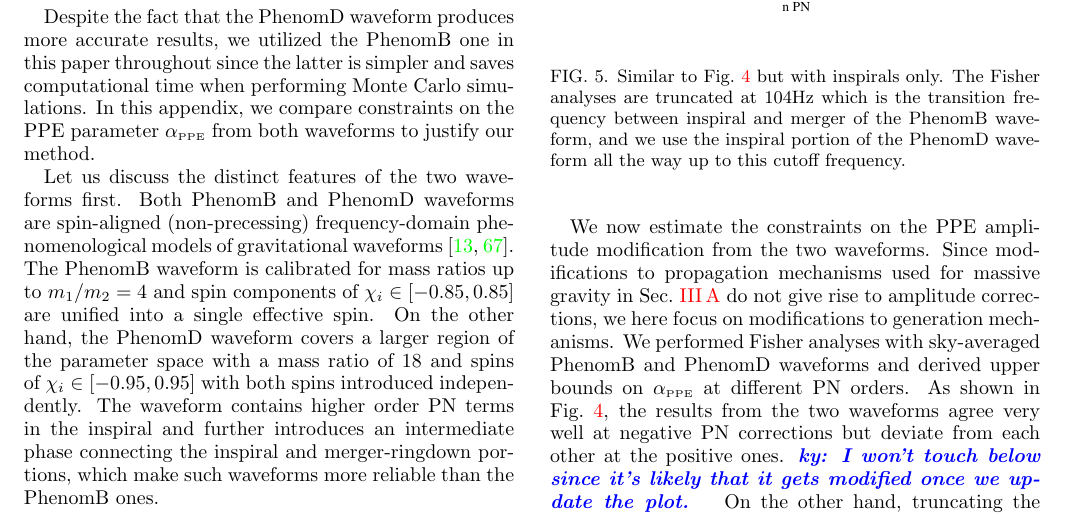
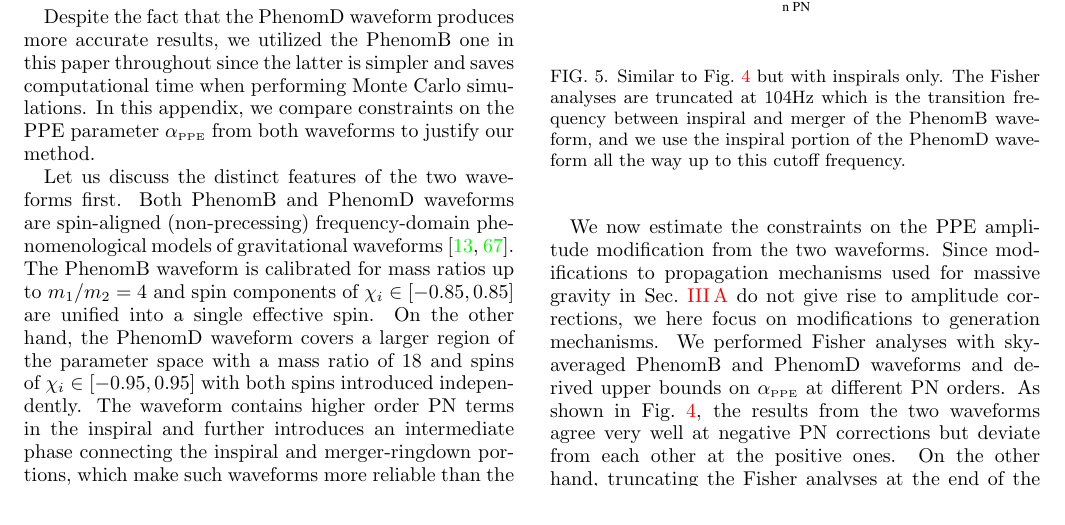
Before and after one commit to stshammi/ppE-Numerical, a LaTeX paper (Draft/ppE-Numerical.tex): part of page 6 of 8, cut so that both start at the same text. Compiled offline with pdfLaTeX.

Commit message:
editing the appendix

```diff
--- a/Draft/ppE-Numerical.tex
+++ b/Draft/ppE-Numerical.tex
@@ -434,9 +434,10 @@ which make such waveforms more reliable than the PhenomB ones.
 \end{figure}
 
 %Amplitude corrction
-We now estimate the constraints on the PPE amplitude modification from the two waveforms. Since modifications to propagation mechanisms used for massive gravity in Sec.~\ref{sec:massive} do not give rise to amplitude corrections, we here focus on modifications to generation mechanisms. We performed Fisher analyses with sky-averaged PhenomB and PhenomD waveforms and derived upper bounds on $\alpha_{\PPE}$ at different PN orders. As shown in Fig.~\ref{fig:phenomBvsD}, the results from the two waveforms agree very well at negative PN corrections but deviate from each other at the positive ones. \ky{I won't touch below since it's likely that it gets modified once we update the plot.}
+We now estimate the constraints on the PPE amplitude modification from the two waveforms. Since modifications to propagation mechanisms used for massive gravity in Sec.~\ref{sec:massive} do not give rise to amplitude corrections, we here focus on modifications to generation mechanisms. We performed Fisher analyses with sky-averaged PhenomB and PhenomD waveforms and derived upper bounds on $\alpha_{\PPE}$ at different PN orders. As shown in Fig.~\ref{fig:phenomBvsD}, the results from the two waveforms agree very well at negative PN corrections but deviate from each other at the positive ones.
 %Removing the higher order GR terms from PhenomD to match with that of PhenomB does not change the outcome, which eliminates such terms as sources of discrepancy.
-On the other hand, truncating the Fisher analyses at the end of the inspiral phase show significant agreement between the two waveforms at $n>0$, suggesting a considerable amount of deviation coming from the intermediate-merger-ringdown portion (Fig.~\ref{fig:phenomBvsD-insp}).
+On the other hand, truncating the Fisher analyses at the end of the inspiral phase shows significant agreement between the two waveforms at positive PN orders (Fig.~\ref{fig:phenomBvsD-insp}), suggesting \kent{that the deviation in Fig.~\ref{fig:phenomBvsD} originates mainly}
+\sout{a considerable amount of deviation coming} from the intermediate/merger-ringdown portion.
 
 %Conclusion
 The example theories considered in this paper acquire leading non-GR corrections either from propagation effects or from the generation effects entering in negative PN orders. A comparison between the PhenomB and PhenomD results for constraining $\beta_{\PPE}$ presented in Ref~\cite{Yunes:2016jcc} reveals consistency on constraining modifications to propagation mechanisms at both positive and negative PN orders, while the two waveforms show agreement only at negative PN orders for constraining modifications to generation mechanisms. Together with the results on amplitude corrections discussed above confirms that the results of this paper should not change significantly if one utilizes the PhenomD waveform instead. On the other hand, for constraining theories like dynamical Chern-Simons or noncommutative gravity where the leading correction enters at a positive PN order, the PhenomB waveform is not expected to produce reliable results.
```
